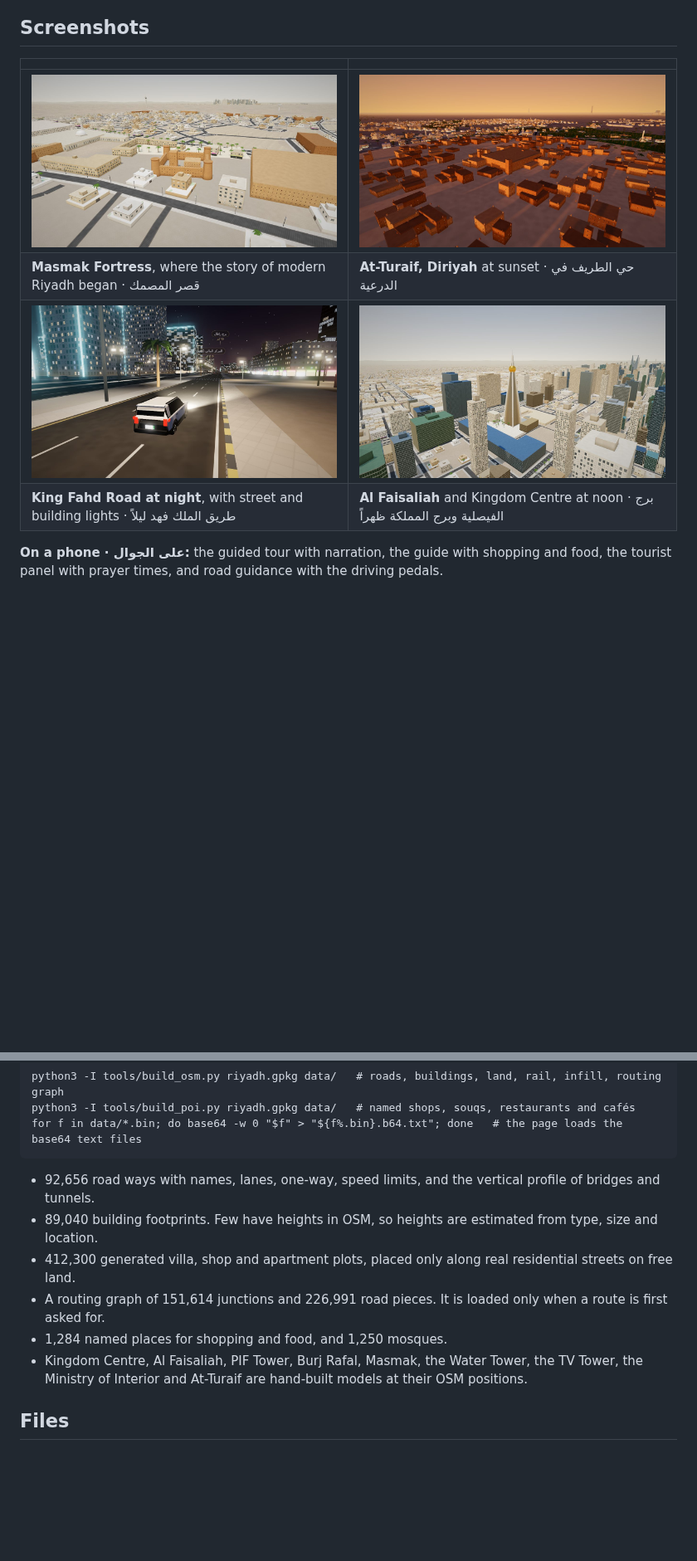
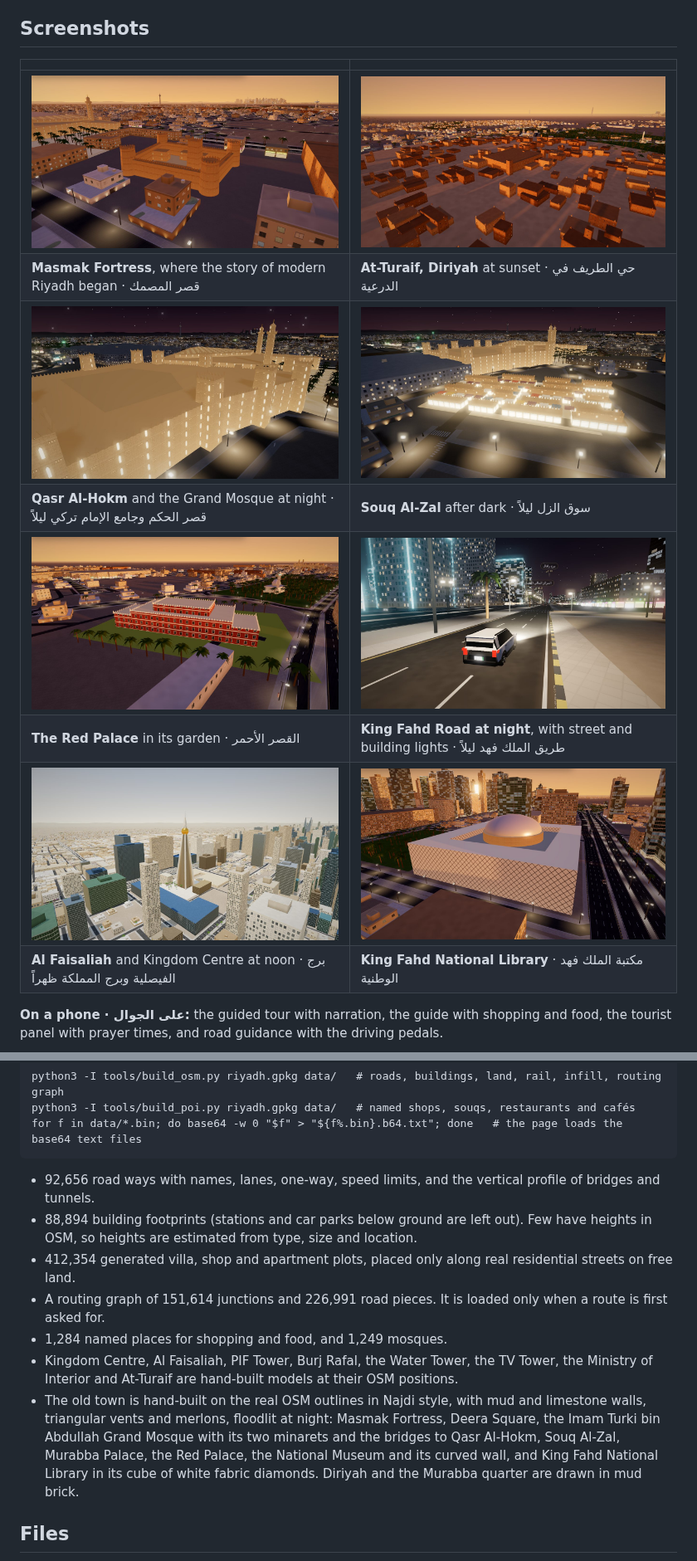
Before and after one commit to Aymn74/riyadh-360, a Markdown page: README.md, 2 parts joined by grey strips. Shown at 83% size. Rendered like a GitHub page; pictures changed too: docs/hokm-night.jpg (added), docs/library.jpg (added), docs/masmak.jpg; blank space fills up the shorter version.

````diff
--- a/README.md
+++ b/README.md
@@ -89,8 +92,12 @@ Narration uses the browser's own speech voices, so the voices available depend o
 |---|---|
 | <img src="docs/masmak.jpg" alt="Masmak Fortress in the old town"> | <img src="docs/diriyah.jpg" alt="The mud-brick palaces of At-Turaif in Diriyah at sunset"> |
 | **Masmak Fortress**, where the story of modern Riyadh began · قصر المصمك | **At-Turaif, Diriyah** at sunset · حي الطريف في الدرعية |
-| <img src="docs/night.jpg" alt="Driving the Land Cruiser on King Fahd Road at night"> | <img src="docs/faisaliah.jpg" alt="Al Faisaliah Tower with Kingdom Centre behind it at noon"> |
-| **King Fahd Road at night**, with street and building lights · طريق الملك فهد ليلاً | **Al Faisaliah** and Kingdom Centre at noon · برج الفيصلية وبرج المملكة ظهراً |
+| <img src="docs/hokm-night.jpg" alt="Qasr Al-Hokm and the minarets of the Grand Mosque floodlit at night"> | <img src="docs/souq-night.jpg" alt="The lit shops of Souq Al-Zal under cloth shades, with Qasr Al-Hokm behind"> |
+| **Qasr Al-Hokm** and the Grand Mosque at night · قصر الحكم وجامع الإمام تركي ليلاً | **Souq Al-Zal** after dark · سوق الزل ليلاً |
+| <img src="docs/redpalace.jpg" alt="The Red Palace with its white trim, portico and palm garden"> | <img src="docs/night.jpg" alt="Driving the Land Cruiser on King Fahd Road at night"> |
+| **The Red Palace** in its garden · القصر الأحمر | **King Fahd Road at night**, with street and building lights · طريق الملك فهد ليلاً |
+| <img src="docs/faisaliah.jpg" alt="Al Faisaliah Tower with Kingdom Centre behind it at noon"> | <img src="docs/library.jpg" alt="King Fahd National Library, a cube of white fabric diamonds around the old domed library"> |
+| **Al Faisaliah** and Kingdom Centre at noon · برج الفيصلية وبرج المملكة ظهراً | **King Fahd National Library** · مكتبة الملك فهد الوطنية |
 
 **On a phone · على الجوال:** the guided tour with narration, the guide with shopping and food, the tourist panel with prayer times, and road guidance with the driving pedals.
 
@@ -120,12 +127,17 @@ for f in data/*.bin; do base64 -w 0 "$f" > "${f%.bin}.b64.txt"; done   # the pag
 ```
 
 - 92,656 road ways with names, lanes, one-way, speed limits, and the vertical profile of bridges and tunnels.
-- 89,040 building footprints. Few have heights in OSM, so heights are estimated from type, size and location.
-- 412,300 generated villa, shop and apartment plots, placed only along real residential streets on free land.
+- 88,894 building footprints (stations and car parks below ground are left out). Few have heights in OSM, so heights are estimated from type, size and location.
+- 412,354 generated villa, shop and apartment plots, placed only along real residential streets on free land.
 - A routing graph of 151,614 junctions and 226,991 road pieces. It is loaded only when a route is first asked for.
-- 1,284 named places for shopping and food, and 1,250 mosques.
-- Kingdom Centre, Al Faisaliah, PIF Tower, Burj Rafal, Masmak, the Water Tower, the TV Tower, the Ministry of
-  Interior and At-Turaif are hand-built models at their OSM positions.
+- 1,284 named places for shopping and food, and 1,249 mosques.
+- Kingdom Centre, Al Faisaliah, PIF Tower, Burj Rafal, the Water Tower, the TV Tower, the Ministry of Interior and
+  At-Turaif are hand-built models at their OSM positions.
+- The old town is hand-built on the real OSM outlines in Najdi style, with mud and limestone walls, triangular vents
+  and merlons, floodlit at night: Masmak Fortress, Deera Square, the Imam Turki bin Abdullah Grand Mosque with its two
+  minarets and the bridges to Qasr Al-Hokm, Souq Al-Zal, Murabba Palace, the Red Palace, the National Museum and its
+  curved wall, and King Fahd National Library in its cube of white fabric diamonds. Diriyah and the Murabba quarter
+  are drawn in mud brick.
 
 ## Files
 
````
Also changed, not shown: other parts of README.md (+4 -0 lines), 8 other files.
